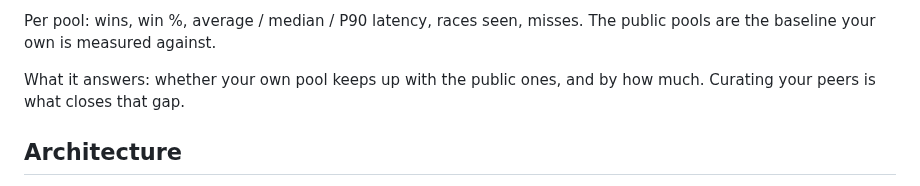
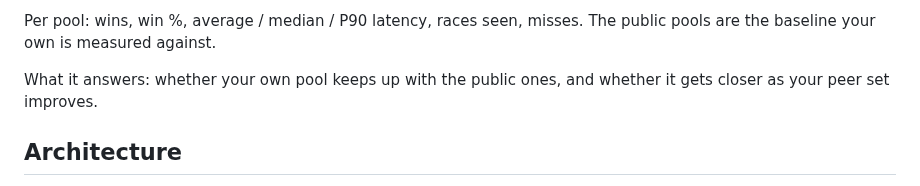
Before and after one commit to benunskilled/bitcoin-lab, a Markdown page: README.md, the part around the change. Rendered like a GitHub page.

Commit message:
Let Stratum Race ask the question instead of answering it
"Curating your peers is what closes that gap" is the one claim in this section
that nothing in the section measures. The pool race times pools; whether a better
peer set narrows the gap is the thing you would want it to tell you, not
something to be told on the way in.

So it says what it answers: whether your own pool keeps up, and whether it gets
closer as your peer set improves. Same point, put where the evidence is.

Co-Authored-By: Claude Opus 5 <noreply@anthropic.com>
Claude-Session: https://claude.ai/code/session_01LZM2GNF25gEimrMoMwb8qM

```diff
--- a/README.md
+++ b/README.md
@@ -309,8 +309,8 @@ inside that container — often not the port your miner connects to.
 Per pool: wins, win %, average / median / P90 latency, races seen, misses. The
 public pools are the baseline your own is measured against.
 
-What it answers: whether your own pool keeps up with the public ones, and by how
-much. Curating your peers is what closes that gap.
+What it answers: whether your own pool keeps up with the public ones, and whether
+it gets closer as your peer set improves.
 
 ## Architecture
 
```
